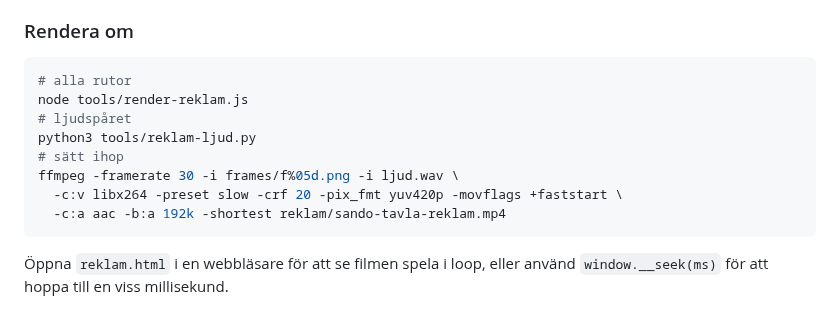
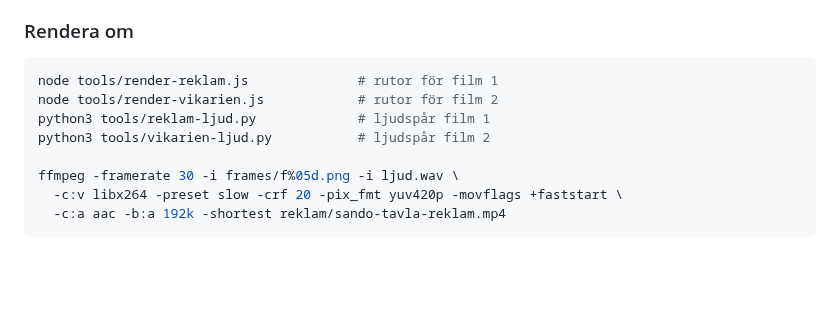
Before and after one commit to raken123/s-ndo, a Markdown page: reklam/README.md, the part around one of its changes. GitHub-like rendering; blank space fills up the shorter version.

````diff
--- a/reklam/README.md
+++ b/reklam/README.md
@@ -34,15 +56,12 @@ och sluttonerna följer appens övriga ljud.
 ### Rendera om
 
 ```sh
-# alla rutor
-node tools/render-reklam.js
-# ljudspåret
-python3 tools/reklam-ljud.py
-# sätt ihop
+node tools/render-reklam.js              # rutor för film 1
+node tools/render-vikarien.js            # rutor för film 2
+python3 tools/reklam-ljud.py             # ljudspår film 1
+python3 tools/vikarien-ljud.py           # ljudspår film 2
+
 ffmpeg -framerate 30 -i frames/f%05d.png -i ljud.wav \
   -c:v libx264 -preset slow -crf 20 -pix_fmt yuv420p -movflags +faststart \
   -c:a aac -b:a 192k -shortest reklam/sando-tavla-reklam.mp4
 ```
-
-Öppna `reklam.html` i en webbläsare för att se filmen spela i loop, eller
-använd `window.__seek(ms)` för att hoppa till en viss millisekund.
````
Also changed, not shown: other parts of reklam/README.md (+43 -21 lines), reklam/affisch-vikarien.png (added), 7 other files.
